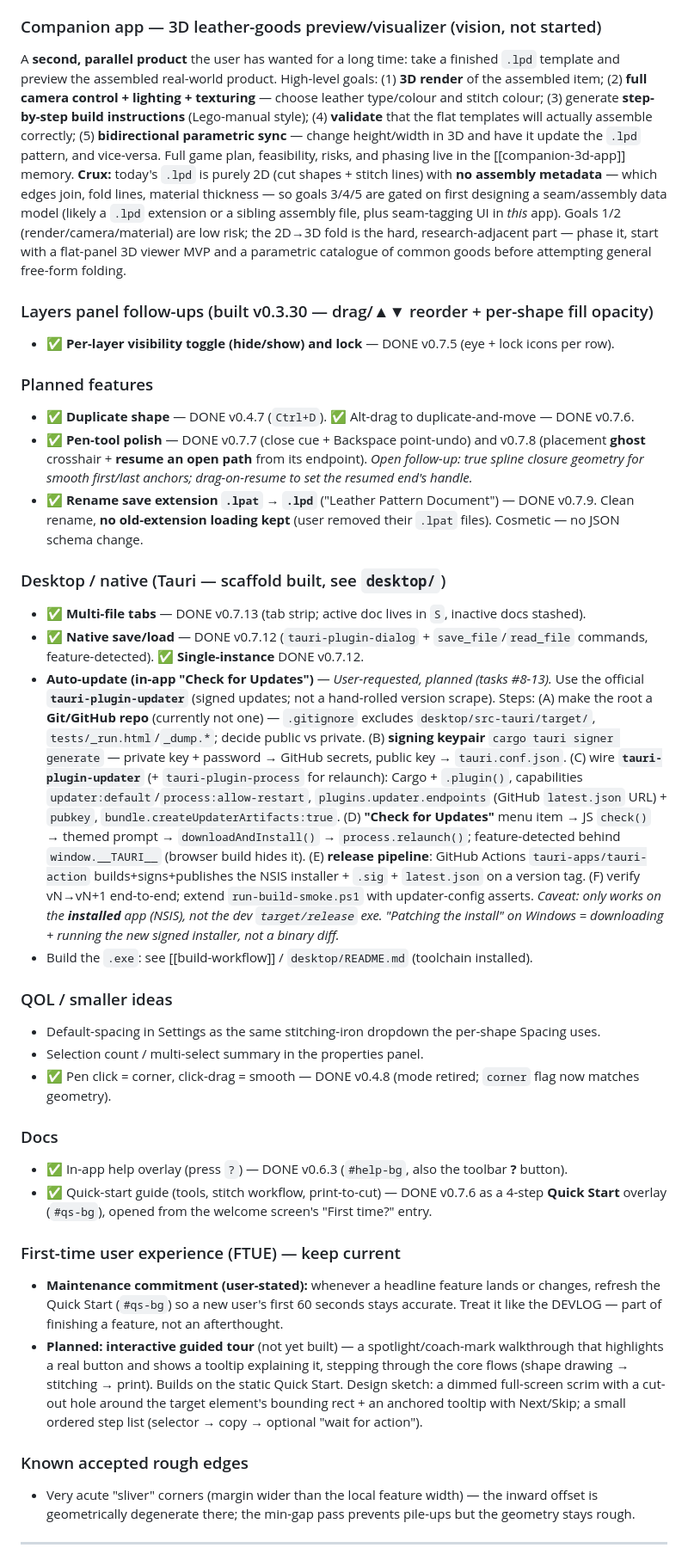
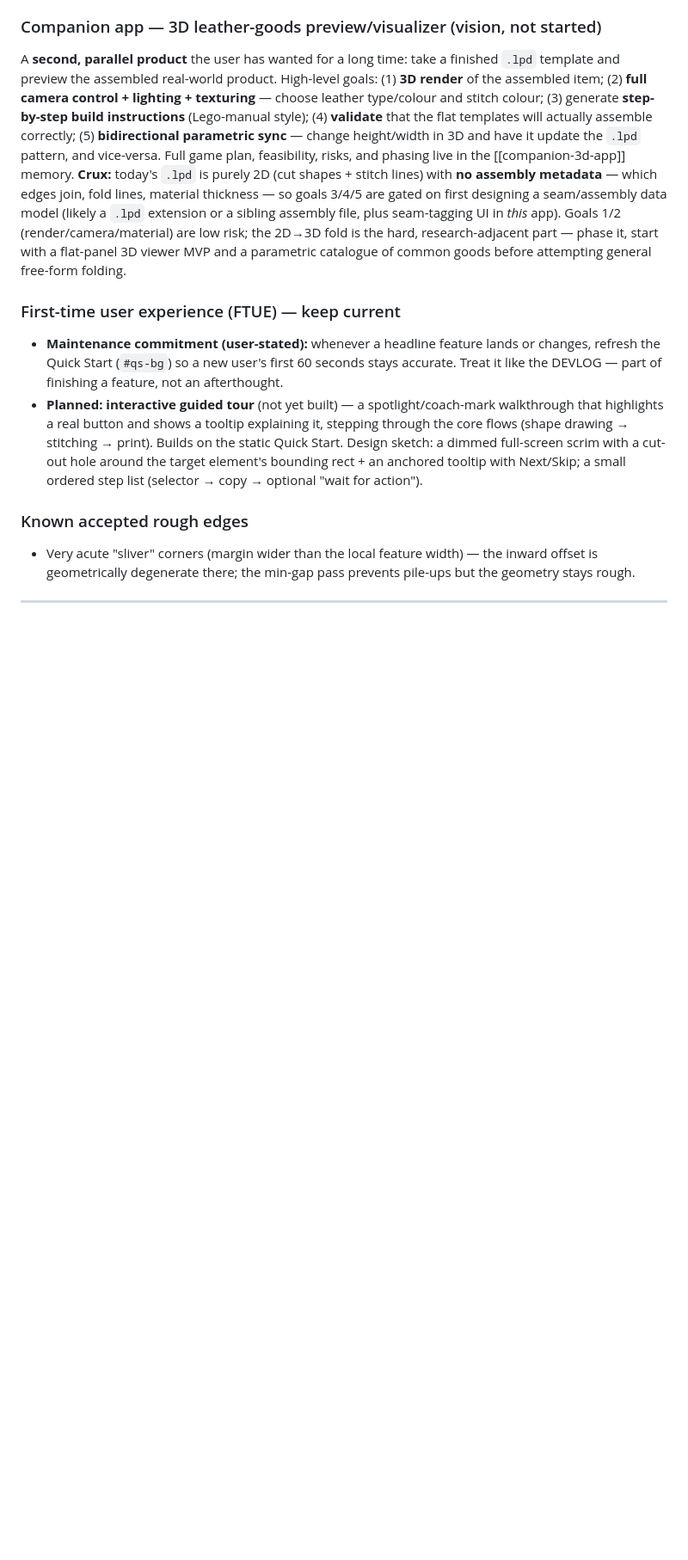
Before and after one commit to soulagent/leather-pattern-designer, a Markdown page: MD files/DEVLOG.md, the part around one of its changes. Shown at 86% size. GitHub-like rendering; blank space fills up the shorter version.

```diff
--- a/MD files/DEVLOG.md
+++ b/MD files/DEVLOG.md
@@ -89,50 +57,6 @@ goals 3/4/5 are gated on first designing a seam/assembly data model (likely a `.
 sibling assembly file, plus seam-tagging UI in *this* app). Goals 1/2 (render/camera/material) are low
 risk; the 2D→3D fold is the hard, research-adjacent part — phase it, start with a flat-panel 3D viewer
 MVP and a parametric catalogue of common goods before attempting general free-form folding.
-
-### Layers panel follow-ups (built v0.3.30 — drag/▲▼ reorder + per-shape fill opacity)
-- ✅ **Per-layer visibility toggle (hide/show) and lock** — DONE v0.7.5 (eye + lock icons per row).
-
-### Planned features
-- ✅ **Duplicate shape** — DONE v0.4.7 (`Ctrl+D`). ✅ Alt-drag to duplicate-and-move — DONE v0.7.6.
-- ✅ **Pen-tool polish** — DONE v0.7.7 (close cue + Backspace point-undo) and v0.7.8 (placement
-  **ghost** crosshair + **resume an open path** from its endpoint). _Open follow-up: true spline
-  closure geometry for smooth first/last anchors; drag-on-resume to set the resumed end's handle._
-- ✅ **Rename save extension `.lpat` → `.lpd`** ("Leather Pattern Document") — DONE v0.7.9. Clean
-  rename, **no old-extension loading kept** (user removed their `.lpat` files). Cosmetic — no JSON
-  schema change.
-
-### Desktop / native (Tauri — scaffold built, see `desktop/`)
-- ✅ **Multi-file tabs** — DONE v0.7.13 (tab strip; active doc lives in `S`, inactive docs stashed).
-- ✅ **Native save/load** — DONE v0.7.12 (`tauri-plugin-dialog` + `save_file`/`read_file` commands,
-  feature-detected). ✅ **Single-instance** DONE v0.7.12.
-- **Auto-update (in-app "Check for Updates")** — _User-requested, planned (tasks #8-13)._ Use the
-  official **`tauri-plugin-updater`** (signed updates; not a hand-rolled version scrape). Steps:
-  (A) make the root a **Git/GitHub repo** (currently not one) — `.gitignore` excludes
-  `desktop/src-tauri/target/`, `tests/_run.html`/`_dump.*`; decide public vs private.
-  (B) **signing keypair** `cargo tauri signer generate` — private key + password → GitHub secrets,
-  public key → `tauri.conf.json`.
-  (C) wire **`tauri-plugin-updater`** (+ `tauri-plugin-process` for relaunch): Cargo + `.plugin()`,
-  capabilities `updater:default`/`process:allow-restart`, `plugins.updater.endpoints` (GitHub
-  `latest.json` URL) + `pubkey`, `bundle.createUpdaterArtifacts:true`.
-  (D) **"Check for Updates"** menu item → JS `check()` → themed prompt → `downloadAndInstall()` →
-  `process.relaunch()`; feature-detected behind `window.__TAURI__` (browser build hides it).
-  (E) **release pipeline**: GitHub Actions `tauri-apps/tauri-action` builds+signs+publishes the NSIS
-  installer + `.sig` + `latest.json` on a version tag.
-  (F) verify vN→vN+1 end-to-end; extend `run-build-smoke.ps1` with updater-config asserts.
-  _Caveat: only works on the **installed** app (NSIS), not the dev `target/release` exe. "Patching the
-  install" on Windows = downloading + running the new signed installer, not a binary diff._
-- Build the `.exe`: see [[build-workflow]] / `desktop/README.md` (toolchain installed).
-
-### QOL / smaller ideas
-- Default-spacing in Settings as the same stitching-iron dropdown the per-shape Spacing uses.
-- Selection count / multi-select summary in the properties panel.
-- ✅ Pen click = corner, click-drag = smooth — DONE v0.4.8 (mode retired; `corner` flag now matches geometry).
-
-### Docs
-- ✅ In-app help overlay (press `?`) — DONE v0.6.3 (`#help-bg`, also the toolbar **?** button).
-- ✅ Quick-start guide (tools, stitch workflow, print-to-cut) — DONE v0.7.6 as a 4-step **Quick Start**
-  overlay (`#qs-bg`), opened from the welcome screen's "First time?" entry.
 
 ### First-time user experience (FTUE) — keep current
 - **Maintenance commitment (user-stated):** whenever a headline feature lands or changes, refresh the
```
Also changed, not shown: other parts of MD files/DEVLOG.md (+19 -51 lines).
